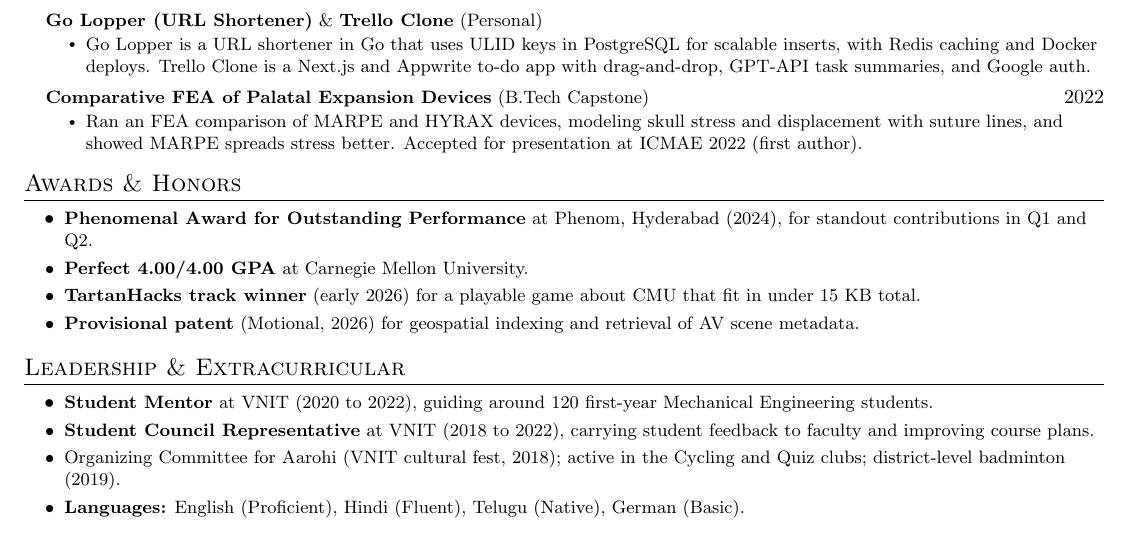
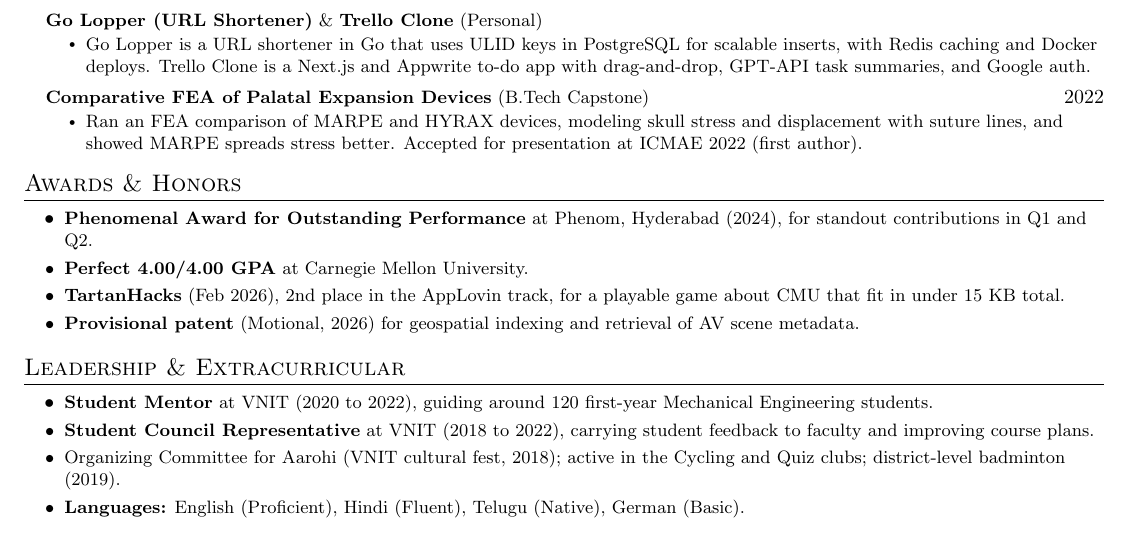
Before and after one commit to CosmoBean/resume-minimal, a LaTeX CV (cv.tex): part of page 3 of 3, cut so that both start at the same text. Compiled offline with pdfLaTeX.

Commit message:
fix: correct TartanHacks to 2nd place, AppLovin track (Feb 2026)

```diff
--- a/cv.tex
+++ b/cv.tex
@@ -242,7 +242,7 @@
   \resumeItemListStart
     \resumeItem{\textbf{Phenomenal Award for Outstanding Performance} at Phenom, Hyderabad (2024), for standout contributions in Q1 and Q2.}
     \resumeItem{\textbf{Perfect 4.00/4.00 GPA} at Carnegie Mellon University.}
-    \resumeItem{\textbf{TartanHacks track winner} (early 2026) for a playable game about CMU that fit in under 15~KB total.}
+    \resumeItem{\textbf{TartanHacks} (Feb 2026), 2nd place in the AppLovin track, for a playable game about CMU that fit in under 15~KB total.}
     \resumeItem{\textbf{Provisional patent} (Motional, 2026) for geospatial indexing and retrieval of AV scene metadata.}
   \resumeItemListEnd
 
```
Also changed, not shown: pdf/cv.pdf.
